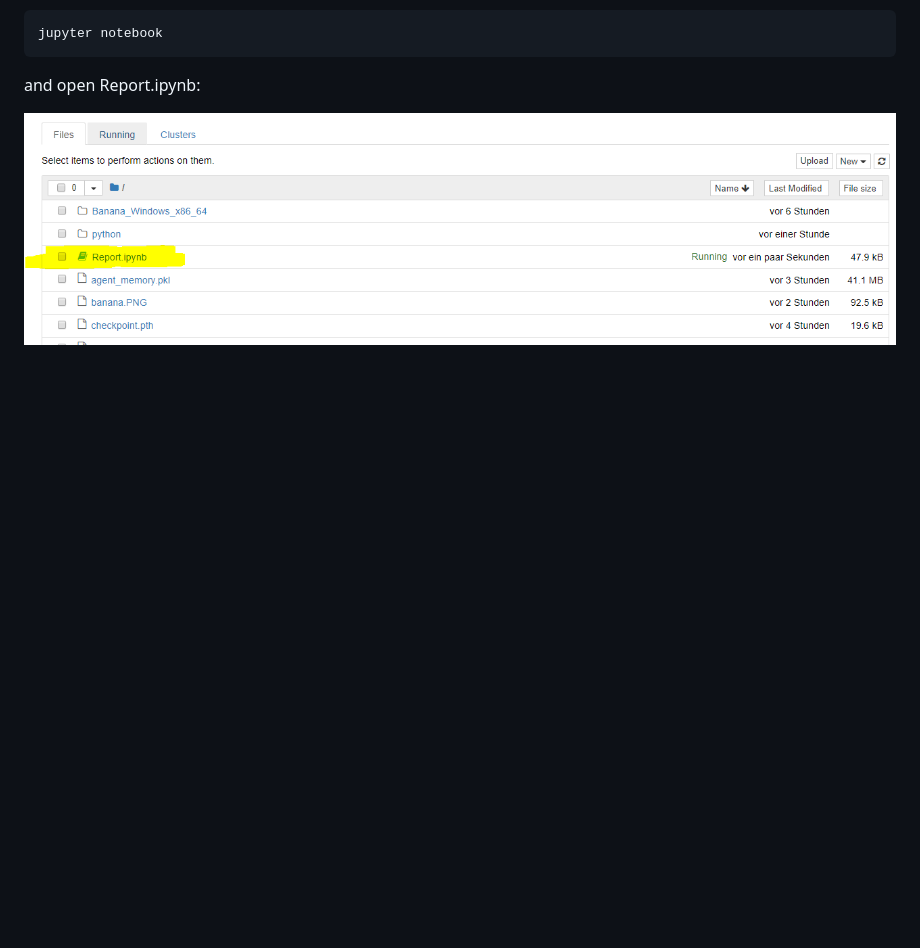
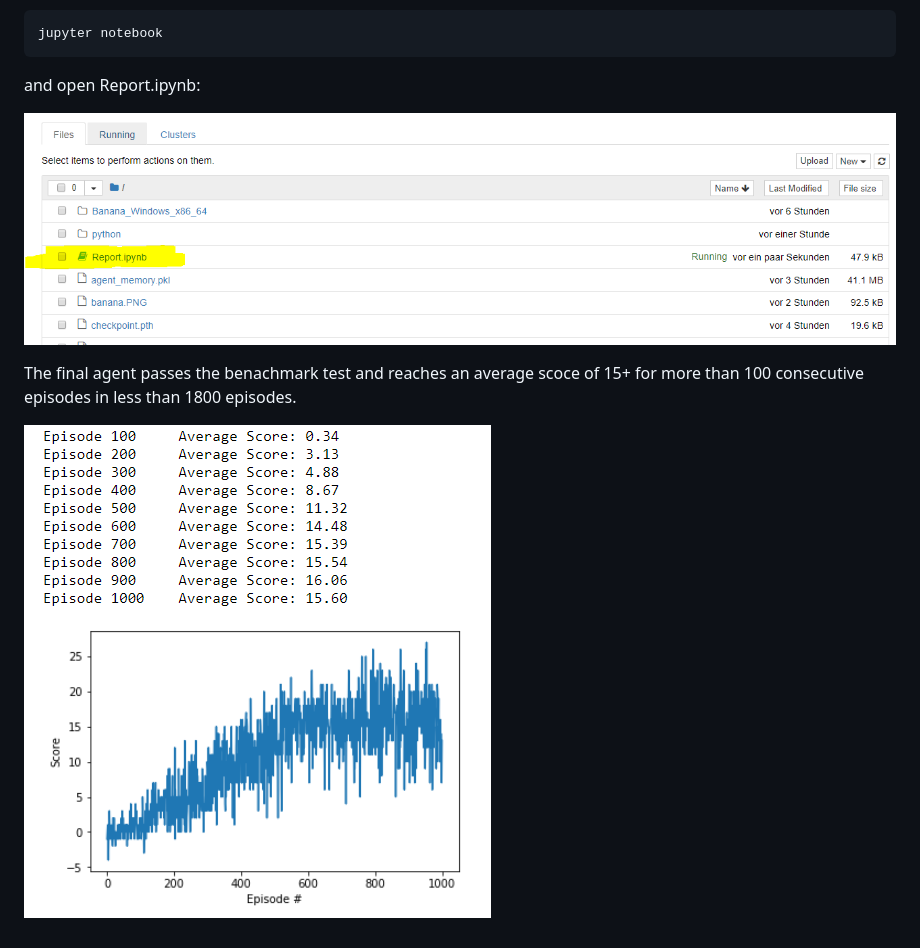
Before and after one commit to martinprause/Navigation, a Markdown page: README.md, the part around the change. Rendered like a GitHub page; pictures changed too: score.png (added); blank space fills up the shorter version.

```diff
--- a/README.md
+++ b/README.md
@@ -81,3 +81,7 @@ jupyter notebook
 and open Report.ipynb:
 
 ![Jupyter](jupyter1.png)
+
+The final agent passes the benachmark test and reaches an average scoce of 15+ for more than 100 consecutive episodes in less than 1800 episodes.
+
+![Score](score.png)
```
